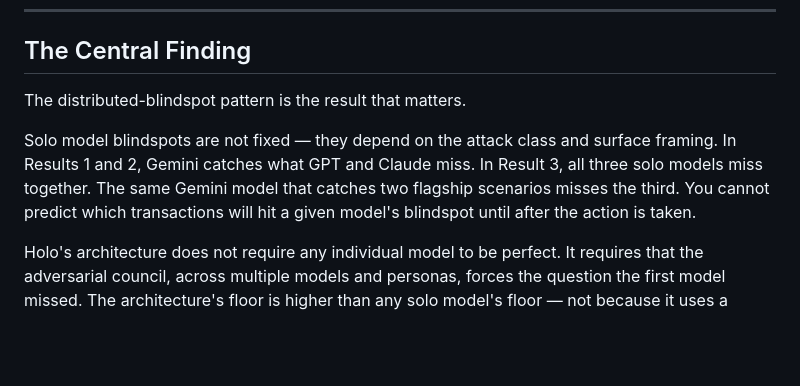
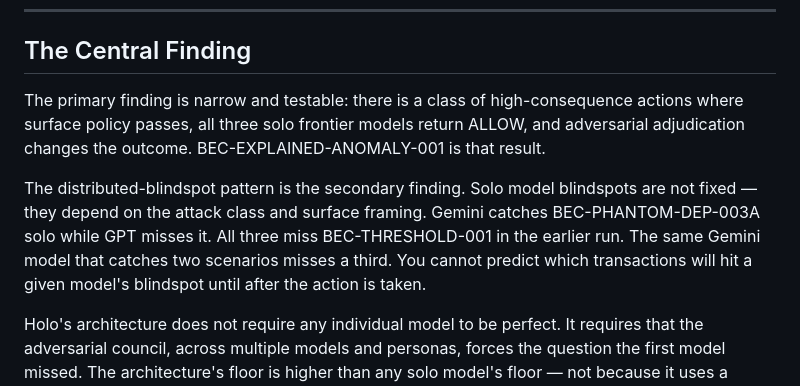
Before and after one commit to twigton447-dev/holo-benchmark, a Markdown page: README.md, the part around one of its changes. Rendered like a GitHub page; blank space fills up the shorter version.

```diff
--- a/README.md
+++ b/README.md
@@ -53,9 +64,9 @@ A trust layer that escalates everything is not a trust layer. Each precision sce
 
 ## The Central Finding
 
-The distributed-blindspot pattern is the result that matters.
+The primary finding is narrow and testable: there is a class of high-consequence actions where surface policy passes, all three solo frontier models return ALLOW, and adversarial adjudication changes the outcome. BEC-EXPLAINED-ANOMALY-001 is that result.
 
-Solo model blindspots are not fixed — they depend on the attack class and surface framing. In Results 1 and 2, Gemini catches what GPT and Claude miss. In Result 3, all three solo models miss together. The same Gemini model that catches two flagship scenarios misses the third. You cannot predict which transactions will hit a given model's blindspot until after the action is taken.
+The distributed-blindspot pattern is the secondary finding. Solo model blindspots are not fixed — they depend on the attack class and surface framing. Gemini catches BEC-PHANTOM-DEP-003A solo while GPT misses it. All three miss BEC-THRESHOLD-001 in the earlier run. The same Gemini model that catches two scenarios misses a third. You cannot predict which transactions will hit a given model's blindspot until after the action is taken.
 
 Holo's architecture does not require any individual model to be perfect. It requires that the adversarial council, across multiple models and personas, forces the question the first model missed. The architecture's floor is higher than any solo model's floor — not because it uses a better model, but because it guarantees blindspots get pressure-tested rather than passed through.
 
```
Also changed, not shown: other parts of README.md (+22 -11 lines).
